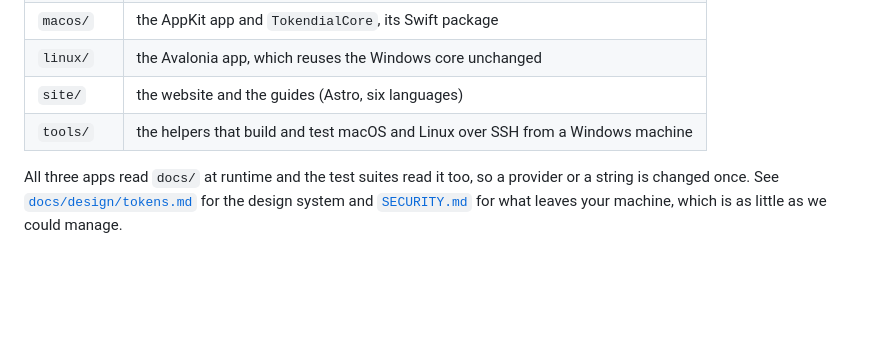
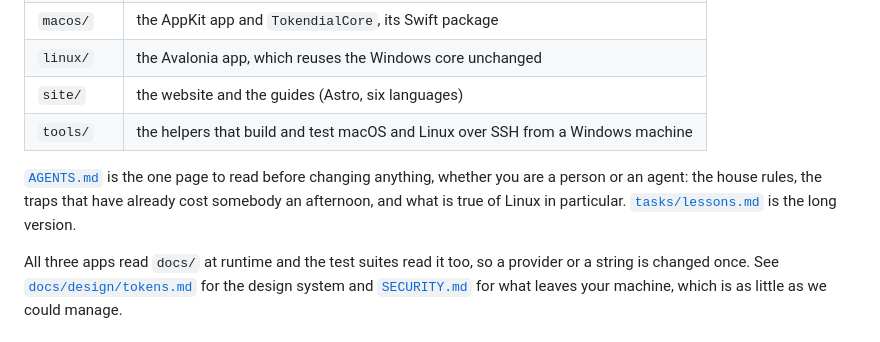
Before and after one commit to r4yb3l/tokendial, a Markdown page: README.md, the part around the change. GitHub-like rendering; blank space fills up the shorter version.

```diff
--- a/README.md
+++ b/README.md
@@ -149,6 +149,10 @@ links against the runner's glibc and that is what keeps it running on Mint 21 an
 | `site/` | the website and the guides (Astro, six languages) |
 | `tools/` | the helpers that build and test macOS and Linux over SSH from a Windows machine |
 
+[`AGENTS.md`](AGENTS.md) is the one page to read before changing anything, whether you are a person or an
+agent: the house rules, the traps that have already cost somebody an afternoon, and what is true of Linux
+in particular. [`tasks/lessons.md`](tasks/lessons.md) is the long version.
+
 All three apps read `docs/` at runtime and the test suites read it too, so a provider or a string is
 changed once. See [`docs/design/tokens.md`](docs/design/tokens.md) for the design system and
 [`SECURITY.md`](SECURITY.md) for what leaves your machine, which is as little as we could manage.
```
Also changed, not shown: AGENTS.md (added, +110 -0 lines).
